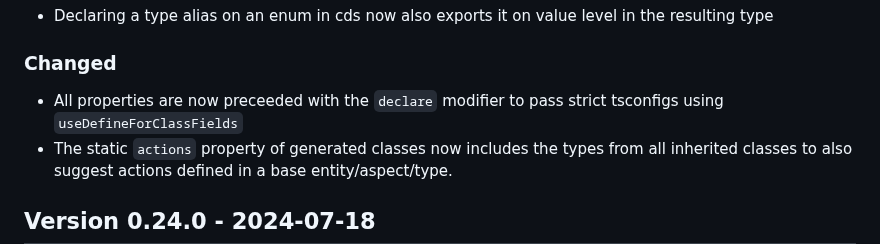
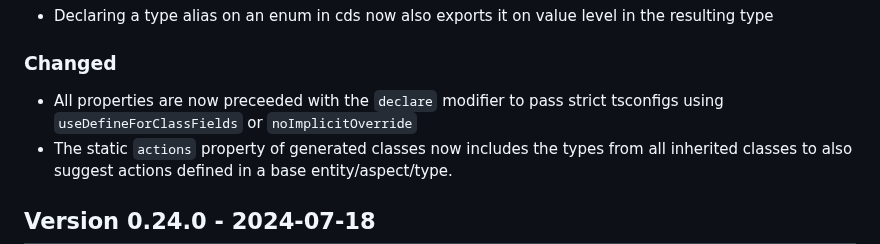
Before and after one commit to cap-js/cds-typer, a Markdown page: CHANGELOG.md, the part around the change. Drawn GitHub-style.

Commit message:
Changelog

```diff
--- a/CHANGELOG.md
+++ b/CHANGELOG.md
@@ -9,7 +9,7 @@ The format is based on [Keep a Changelog](http://keepachangelog.com/).
 - Declaring a type alias on an enum in cds now also exports it on value level in the resulting type
 
 ### Changed
-- All properties are now preceeded with the `declare` modifier to pass strict tsconfigs using `useDefineForClassFields`
+- All properties are now preceeded with the `declare` modifier to pass strict tsconfigs using `useDefineForClassFields` or `noImplicitOverride`
 - The static `actions` property of generated classes now includes the types from all inherited classes to also suggest actions defined in a base entity/aspect/type.
 
 ## Version 0.24.0 - 2024-07-18
```
